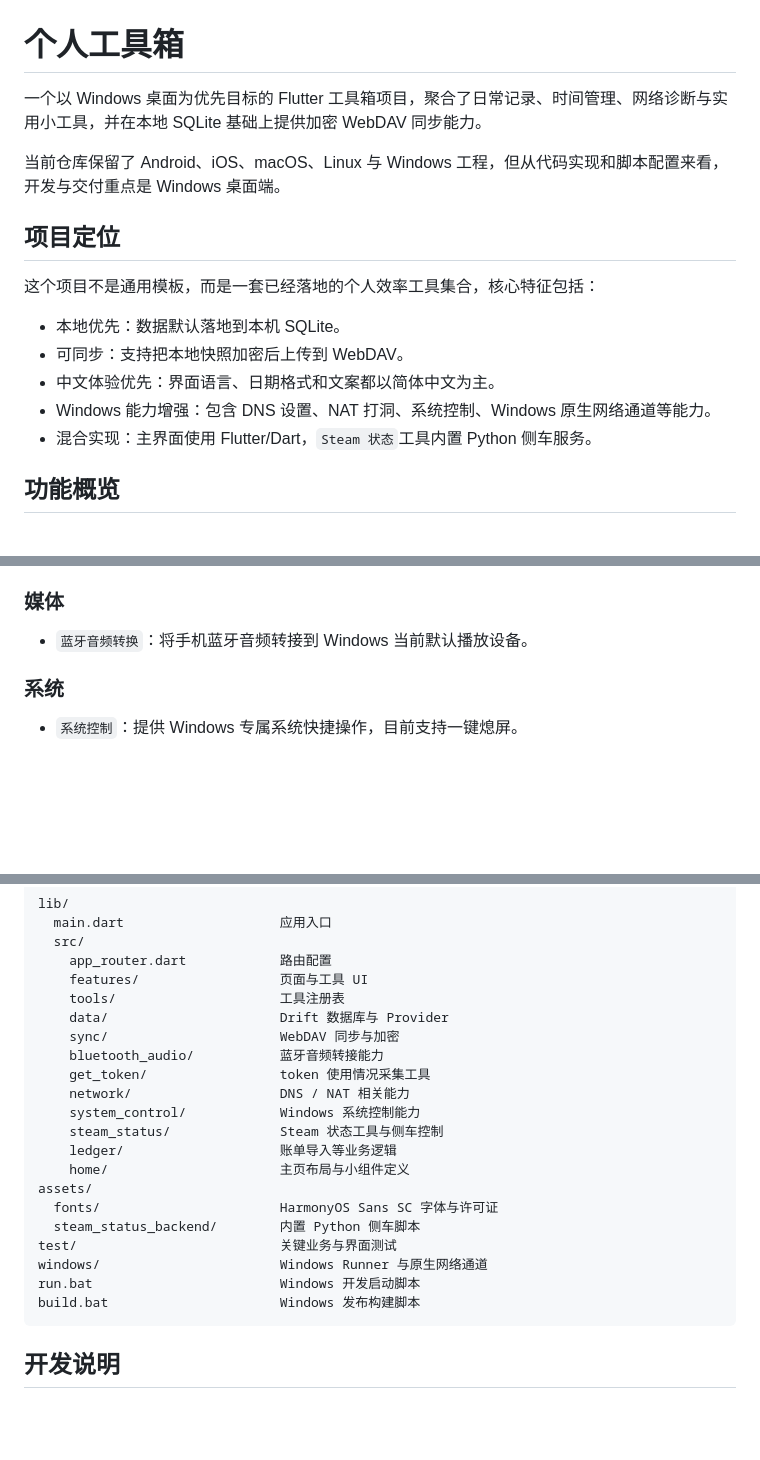
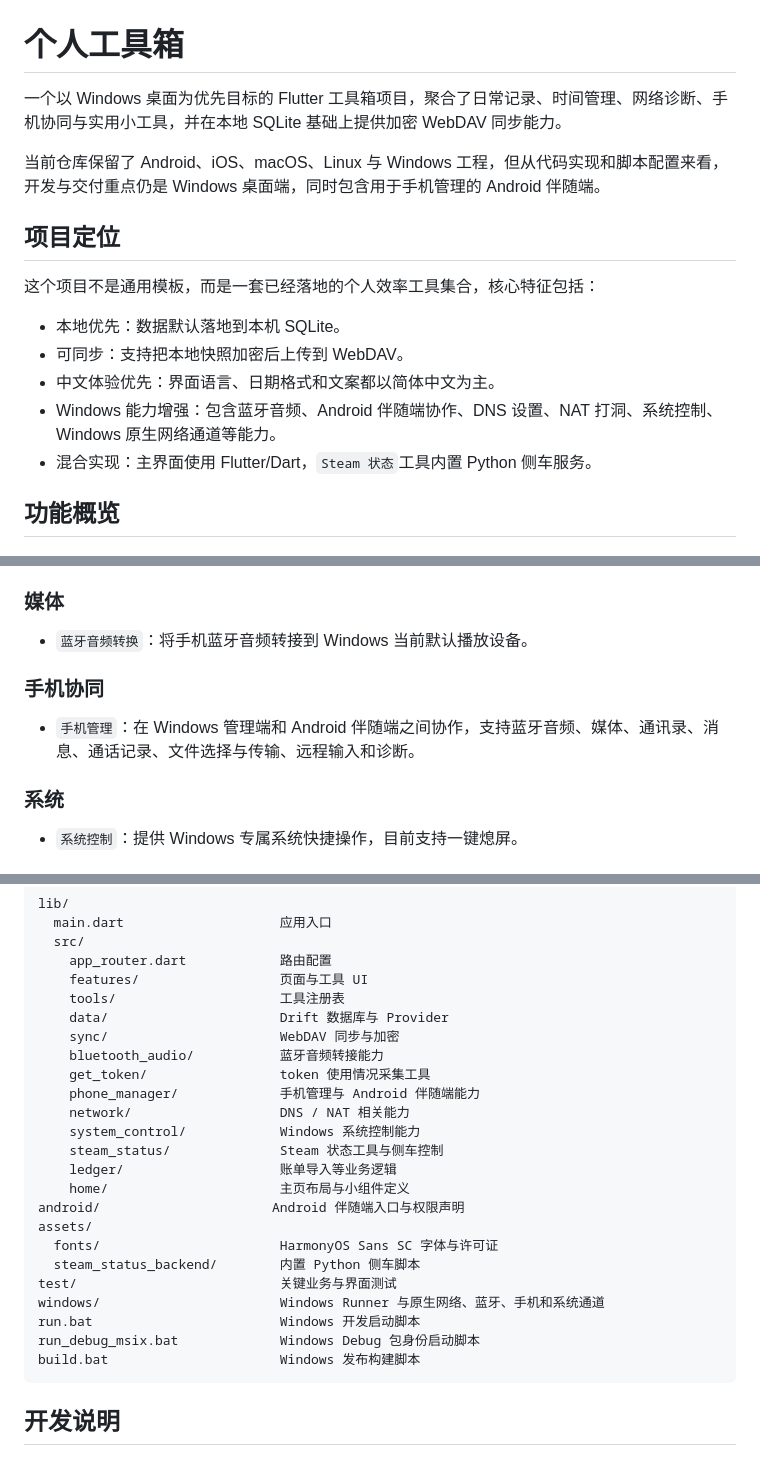
Before and after one commit to w847233/re_w847tool, a Markdown page: README.md, 3 parts joined by grey strips. Drawn GitHub-style; blank space fills up the shorter version.

Commit message:
Update README for phone companion features

````diff
--- a/README.md
+++ b/README.md
@@ -1,8 +1,8 @@
 # 个人工具箱
 
-一个以 Windows 桌面为优先目标的 Flutter 工具箱项目，聚合了日常记录、时间管理、网络诊断与实用小工具，并在本地 SQLite 基础上提供加密 WebDAV 同步能力。
+一个以 Windows 桌面为优先目标的 Flutter 工具箱项目，聚合了日常记录、时间管理、网络诊断、手机协同与实用小工具，并在本地 SQLite 基础上提供加密 WebDAV 同步能力。
 
-当前仓库保留了 Android、iOS、macOS、Linux 与 Windows 工程，但从代码实现和脚本配置来看，开发与交付重点是 Windows 桌面端。
+当前仓库保留了 Android、iOS、macOS、Linux 与 Windows 工程，但从代码实现和脚本配置来看，开发与交付重点仍是 Windows 桌面端，同时包含用于手机管理的 Android 伴随端。
 
 ## 项目定位
 
@@ -11,7 +11,7 @@
 - 本地优先：数据默认落地到本机 SQLite。
 - 可同步：支持把本地快照加密后上传到 WebDAV。
 - 中文体验优先：界面语言、日期格式和文案都以简体中文为主。
-- Windows 能力增强：包含 DNS 设置、NAT 打洞、系统控制、Windows 原生网络通道等能力。
+- Windows 能力增强：包含蓝牙音频、Android 伴随端协作、DNS 设置、NAT 打洞、系统控制、Windows 原生网络通道等能力。
 - 混合实现：主界面使用 Flutter/Dart，`Steam 状态`工具内置 Python 侧车服务。
 
 ## 功能概览
@@ -36,6 +36,10 @@
 ### 媒体
 
 - `蓝牙音频转换`：将手机蓝牙音频转接到 Windows 当前默认播放设备。
+
+### 手机协同
+
+- `手机管理`：在 Windows 管理端和 Android 伴随端之间协作，支持蓝牙音频、媒体、通讯录、消息、通话记录、文件选择与传输、远程输入和诊断。
 
 ### 系统
 
@@ -205,17 +212,20 @@ lib/
     sync/                      WebDAV 同步与加密
     bluetooth_audio/           蓝牙音频转接能力
     get_token/                 token 使用情况采集工具
+    phone_manager/             手机管理与 Android 伴随端能力
     network/                   DNS / NAT 相关能力
     system_control/            Windows 系统控制能力
     steam_status/              Steam 状态工具与侧车控制
     ledger/                    账单导入等业务逻辑
     home/                      主页布局与小组件定义
+android/                      Android 伴随端入口与权限声明
 assets/
   fonts/                       HarmonyOS Sans SC 字体与许可证
   steam_status_backend/        内置 Python 侧车脚本
 test/                          关键业务与界面测试
-windows/                       Windows Runner 与原生网络通道
+windows/                       Windows Runner 与原生网络、蓝牙、手机和系统通道
 run.bat                        Windows 开发启动脚本
+run_debug_msix.bat             Windows Debug 包身份启动脚本
 build.bat                      Windows 发布构建脚本
 ```
 
````
Also changed, not shown: other parts of README.md (+3 -0 lines).
